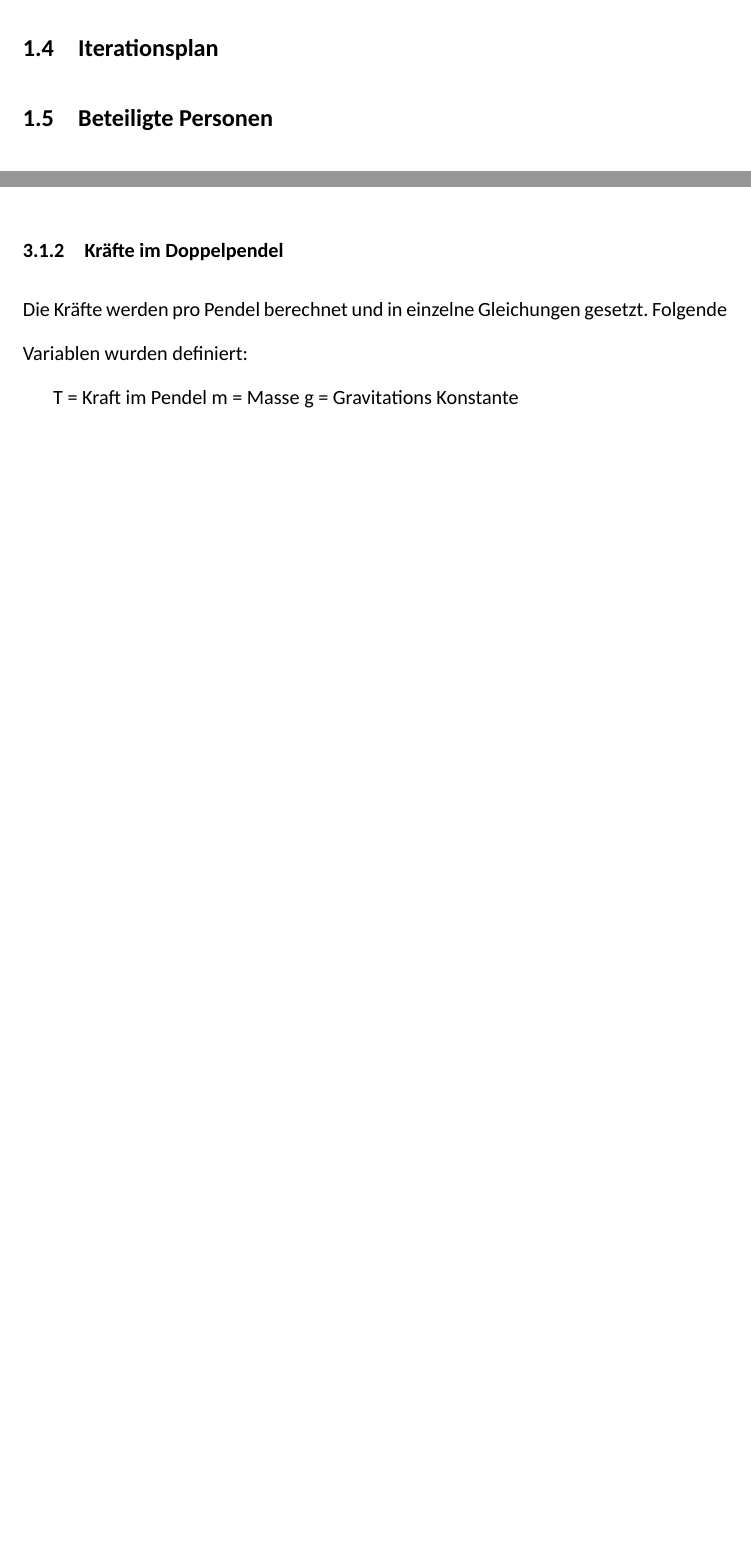
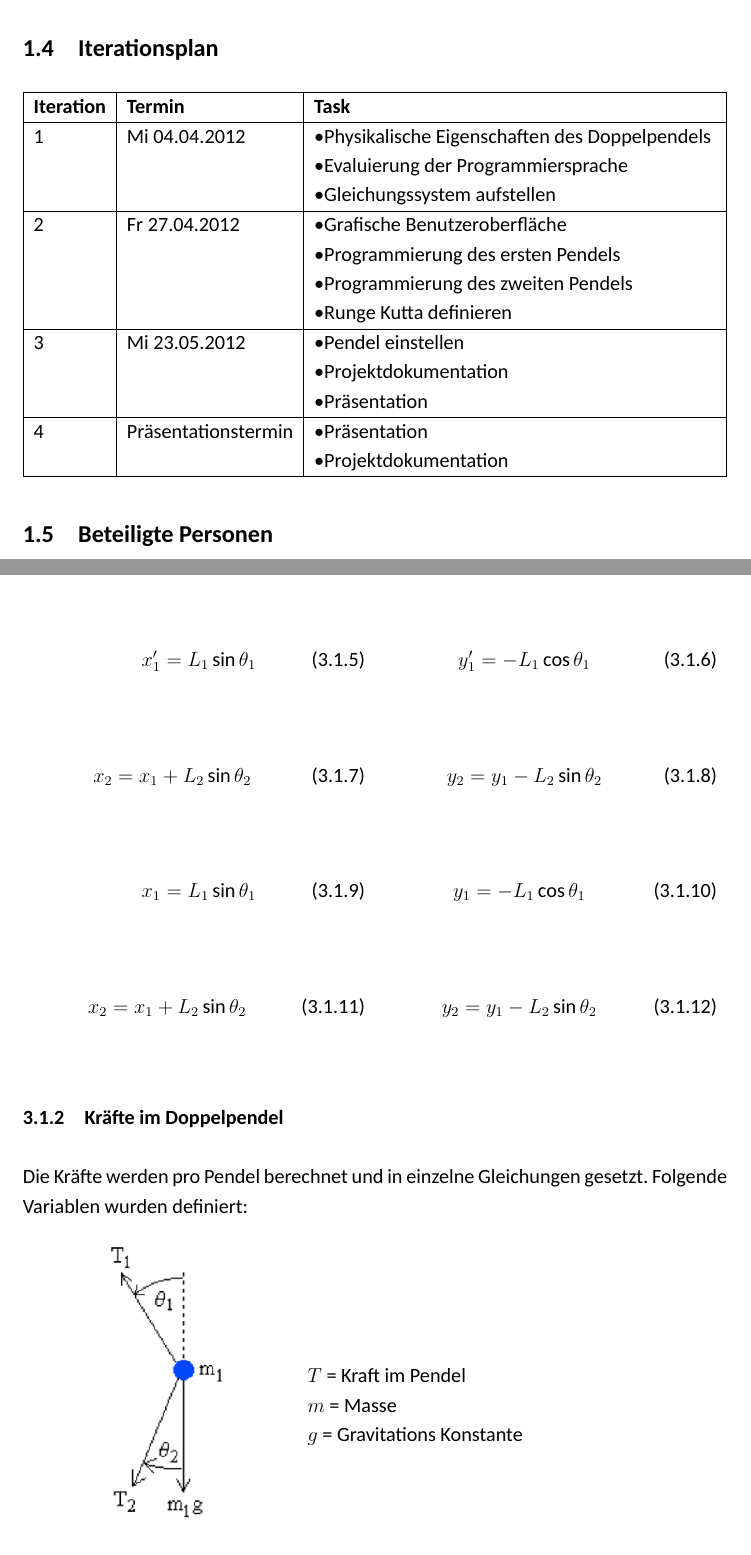
Before and after one commit to minimih/Doppelpendel, a LaTeX paper (doc/Projektarbeit inverses Doppelpendel.tex): two parts of pages 6 and 8 of 14 before the commit and two parts of pages 6 and 9 of 15 after it, joined at a grey line, cut so that both start at the same text, the shorter picture padded with empty space. Compiled offline with XeLaTeX; a missing font is replaced by an installed copy or a similar font.

Commit message:
latex doc modified

```diff
--- a/doc/Projektarbeit inverses Doppelpendel.tex
+++ b/doc/Projektarbeit inverses Doppelpendel.tex
@@ -13,7 +19,7 @@
 \setromanfont[Mapping=tex-text]{Calibri}
 \setsansfont[Scale=MatchLowercase,Mapping=tex-text]{Gill Sans}
 \setmonofont[Scale=MatchLowercase]{Andale Mono}
-\linespread{1.8}
+\linespread{1.2}
 
 % PDF Einstellungen
 \usepackage[draft=false, debug=false]{hyperref}
@@ -71,14 +87,38 @@ Wir danken Herrn Georg Brügger und Herrn Lukas Eppler für ihre wertvolle Unter
 
 \subsection{Aufgabenstellung durch den Experten}
 Das Schwingverhalten eines idealen „Doppelt Inversen Pendel“ soll untersucht und durch geeignete Physikalische und Mathematische Beziehungen nach gebildet werden. Physikalische Effekte wie Reibung und Luftwiderstand werden vernachlässigt, Abmessungen und Materialien müssen als Eingabegrössen variabel gestaltet werden.
+
 Der Vorgang wird in „Echtzeit“ am Bildschirm des PC's Graphisch dargestellt visualisiert.
+
 Zusätzliche Angaben des Verhaltens können auf der gleichen Bildschirmseite eingeblendet werden.
 
 \subsection{Motivation}
 Physikalische Eigenschaften mit einer Objekt Orientierten Programmiersprache umzusetzen reizte uns schon immer. Die  Aufgabenstellung ermöglichte uns das theoretisch gelernte aus dem Studienfach Numerik in Verbindung mit realen Physikalischen Grundlagen in einer praktischen Anwendung umzusetzen.
+
 Auch ermöglichte es die algebraischen Zusammenhänge aus vergangenen Vorlesungen besser zu verstehen und Lücken aufzufüllen.
 
 \subsection{Iterationsplan}
-
+\newcolumntype{L}{>{\raggedright\arraybackslash}X}
+\begin{tabularx}{\textwidth}{ |l|l|L| }
+	\hline
+	\textbf{Iteration} & \textbf{Termin}     & \textbf{Task}\\
+	\hline
+	1                  & Mi 04.04.2012       & \textbullet Physikalische Eigenschaften des Doppelpendels\\
+                       &                     & \textbullet Evaluierung der Programmiersprache\\
+	                   &                     & \textbullet Gleichungssystem aufstellen\\
+	\hline
+	2                  & Fr 27.04.2012       & \textbullet Grafische Benutzeroberfläche\\
+	                   &                     & \textbullet Programmierung des ersten Pendels\\
+	                   &                     & \textbullet Programmierung des zweiten Pendels\\
+	                   &                     & \textbullet Runge Kutta definieren\\
+	\hline
+	3                  & Mi 23.05.2012       & \textbullet Pendel einstellen\\
+	                   &                     & \textbullet Projektdokumentation\\
+	                   &                     & \textbullet Präsentation\\
+	\hline
+	4                  & Präsentationstermin & \textbullet Präsentation\\
+	                   &                     & \textbullet Projektdokumentation\\
+	\hline
+\end{tabularx}
 
 \subsection{Beteiligte Personen}
@@ -117,15 +207,66 @@ Als erstes werden die einfachen trigonometrischen Gleichungen aufgestellt:
 und die erste (Geschwindigkeit) und zweite Ableitung (Beschleunigung) der Gleichung erstellt.
 
+\begin{tabularx}{\textwidth}{X X}
+	\begin{equation} \label{eq:energy:1_1}
+		x'_1 = L_1\sin\theta_1
+	\end{equation}
+	&
+	\begin{equation} \label{eq:energy:1_2}
+		y'_1 = -L_1\cos\theta_1
+	\end{equation}
+\end{tabularx}
+
+\begin{tabularx}{\textwidth}{X X}
+	\begin{equation} \label{eq:energy:2_1}
+		x_2 = x_1 + L_2\sin\theta_2
+	\end{equation}
+	&
+	\begin{equation} \label{eq:energy:2_2}
+		y_2 = y_1 - L_2\sin\theta_2
+	\end{equation}
+\end{tabularx}
+
+\begin{tabularx}{\textwidth}{X X}
+	\begin{equation} \label{eq:energy:1_1}
+		x_1 = L_1\sin\theta_1
+	\end{equation}
+	&
+	\begin{equation} \label{eq:energy:1_2}
+		y_1 = -L_1\cos\theta_1
+	\end{equation}
+\end{tabularx}
+
+\begin{tabularx}{\textwidth}{X X}
+	\begin{equation} \label{eq:energy:2_1}
+		x_2 = x_1 + L_2\sin\theta_2
+	\end{equation}
+	&
+	\begin{equation} \label{eq:energy:2_2}
+		y_2 = y_1 - L_2\sin\theta_2
+	\end{equation}
+\end{tabularx}
 
 \subsubsection{Kräfte im Doppelpendel}
 Die Kräfte werden pro Pendel berechnet und in einzelne Gleichungen gesetzt.
 Folgende Variablen wurden definiert:
 
-T = Kraft im Pendel
-m = Masse
-g = Gravitations Konstante
+\begin{figure}[H]
+	\begin{minipage}[!b]{0.4\textwidth}
+		\centering
+		\includegraphics[scale=1]{force.png}
+		\caption{Kräfte im Pendel}
+		\label{fig:force}
+	\end{minipage}
+	\begin{minipage}[!t]{\textwidth}
+		\vspace{0pt}\raggedright
+		$T$ = Kraft im Pendel\\
+		$m$ = Masse\\
+		$g$ = Gravitations Konstante
+	\end{minipage}
+\end{figure}
 
 Auf Grundlage des Newton Gesetzes wurden folgende Gleichungen für das obere Pendel erstellt:
+
 \begin{equation} \label{eq:force:1_1}
 	m_1 x_1'' = -T_1\sin\theta_1 + T_2\sin\theta_2
 \end{equation}
```
Also changed, not shown: doc/Projektarbeit inverses Doppelpendel.pdf, doc/images/energy.png (added), doc/images/force.png (added), doc/images/title.png, doc/Projektarbeit inverses Doppelpendel.tex (92 more changed lines), 2 other files.
